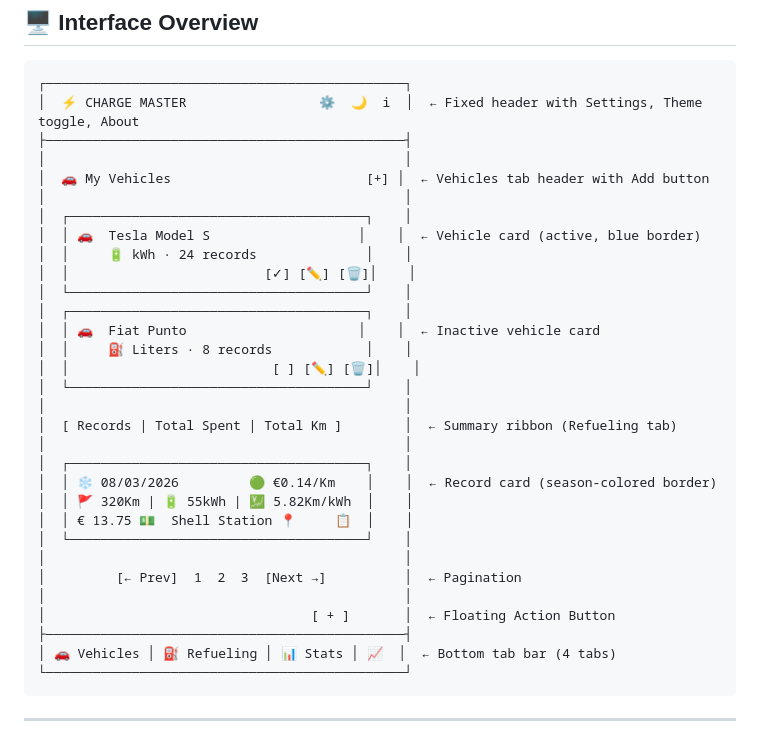
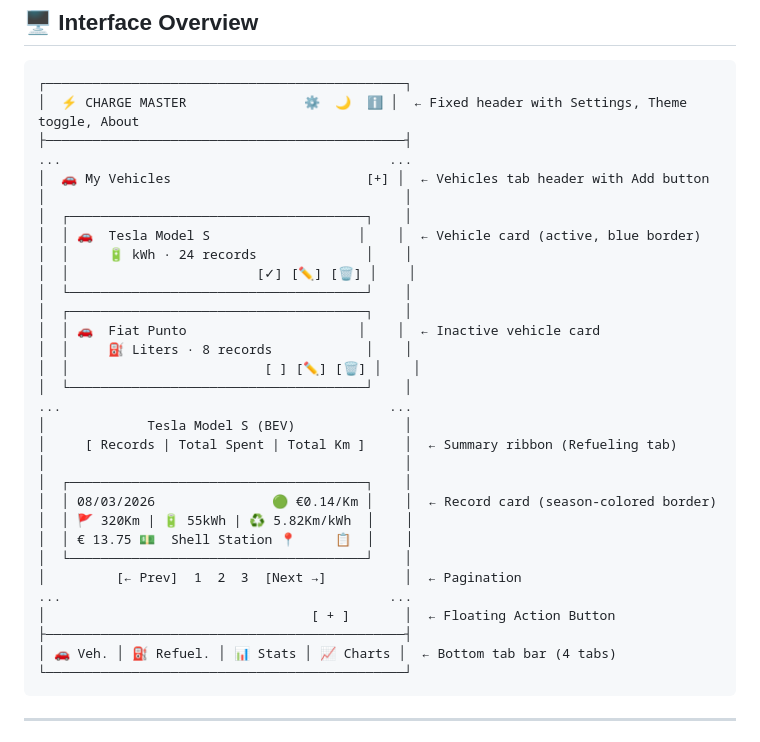
Before and after one commit to GianfrancoPiazzolla/Charge-Master, a Markdown page: README.md, the part around the change. Rendered like a GitHub page.

````diff
--- a/README.md
+++ b/README.md
@@ -208,35 +208,35 @@ All charts feature:
 
 ```
 ┌──────────────────────────────────────────────┐
-│  ⚡ CHARGE MASTER                 ⚙  🌙  ℹ  │  ← Fixed header with Settings, Theme toggle, About
+│  ⚡ CHARGE MASTER               ⚙️  🌙  ℹ️ │  ← Fixed header with Settings, Theme toggle, About
 ├──────────────────────────────────────────────┤
-│                                              │
+...                                          ...
 │  🚗 My Vehicles                         [+] │  ← Vehicles tab header with Add button
 │                                              │
 │  ┌──────────────────────────────────────┐    │
 │  │ 🚗  Tesla Model S                   │    │  ← Vehicle card (active, blue border)
 │  │     🔋 kWh · 24 records              │    │
-│  │                         [✓] [✏] [🗑]│    │
+│  │                        [✓] [✏] [🗑] │    │
 │  └──────────────────────────────────────┘    │
 │  ┌──────────────────────────────────────┐    │
 │  │ 🚗  Fiat Punto                      │    │  ← Inactive vehicle card
 │  │     ⛽ Liters · 8 records            │    │
-│  │                          [ ] [✏] [🗑]│    │
+│  │                         [ ] [✏] [🗑] │    │
 │  └──────────────────────────────────────┘    │
-│                                              │
-│  [ Records | Total Spent | Total Km ]        │  ← Summary ribbon (Refueling tab)
+...                                          ...
+│             Tesla Model S (BEV)              │
+│     [ Records | Total Spent | Total Km ]     │  ← Summary ribbon (Refueling tab)
 │                                              │
 │  ┌──────────────────────────────────────┐    │
-│  │ ❄ 08/03/2026         🟢 €0.14/Km    │    │  ← Record card (season-colored border)
-│  │ 🚩 320Km | 🔋 55kWh | 💹 5.82Km/kWh  │    │
+│  │ 08/03/2026               🟢 €0.14/Km │    │  ← Record card (season-colored border)
+│  │ 🚩 320Km | 🔋 55kWh | ♻️ 5.82Km/kWh  │    │
 │  │ € 13.75 💵  Shell Station 📍     📋  │    │
 │  └──────────────────────────────────────┘    │
-│                                              │
 │         [← Prev]  1  2  3  [Next →]          │  ← Pagination
-│                                              │
+...                                          ...
 │                                  [ + ]       │  ← Floating Action Button
 ├──────────────────────────────────────────────┤
-│ 🚗 Vehicles │ ⛽ Refueling │ 📊 Stats │ 📈  │  ← Bottom tab bar (4 tabs)
+│ 🚗 Veh. │ ⛽ Refuel. │ 📊 Stats │ 📈 Charts │  ← Bottom tab bar (4 tabs)
 └──────────────────────────────────────────────┘
 ```
 
````
